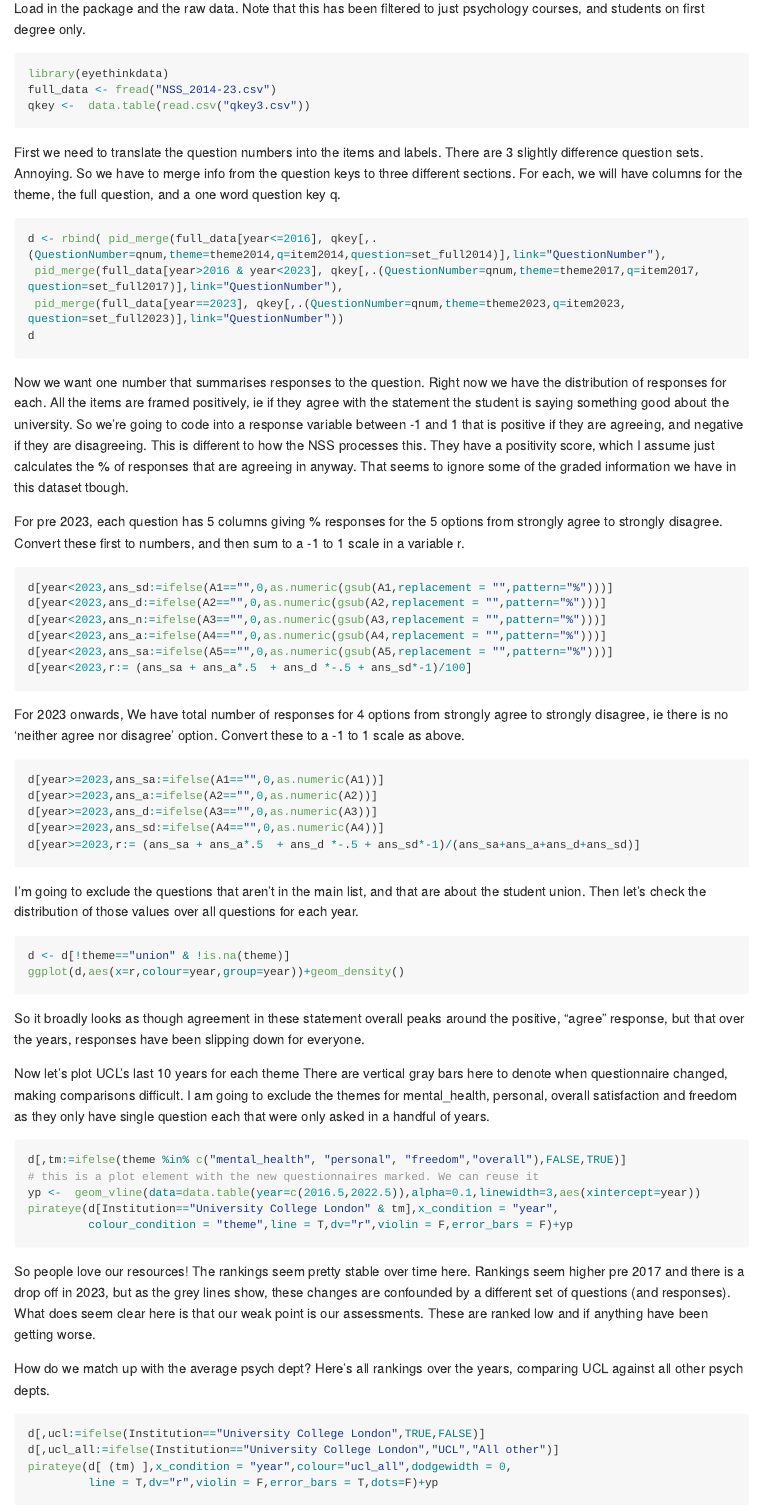
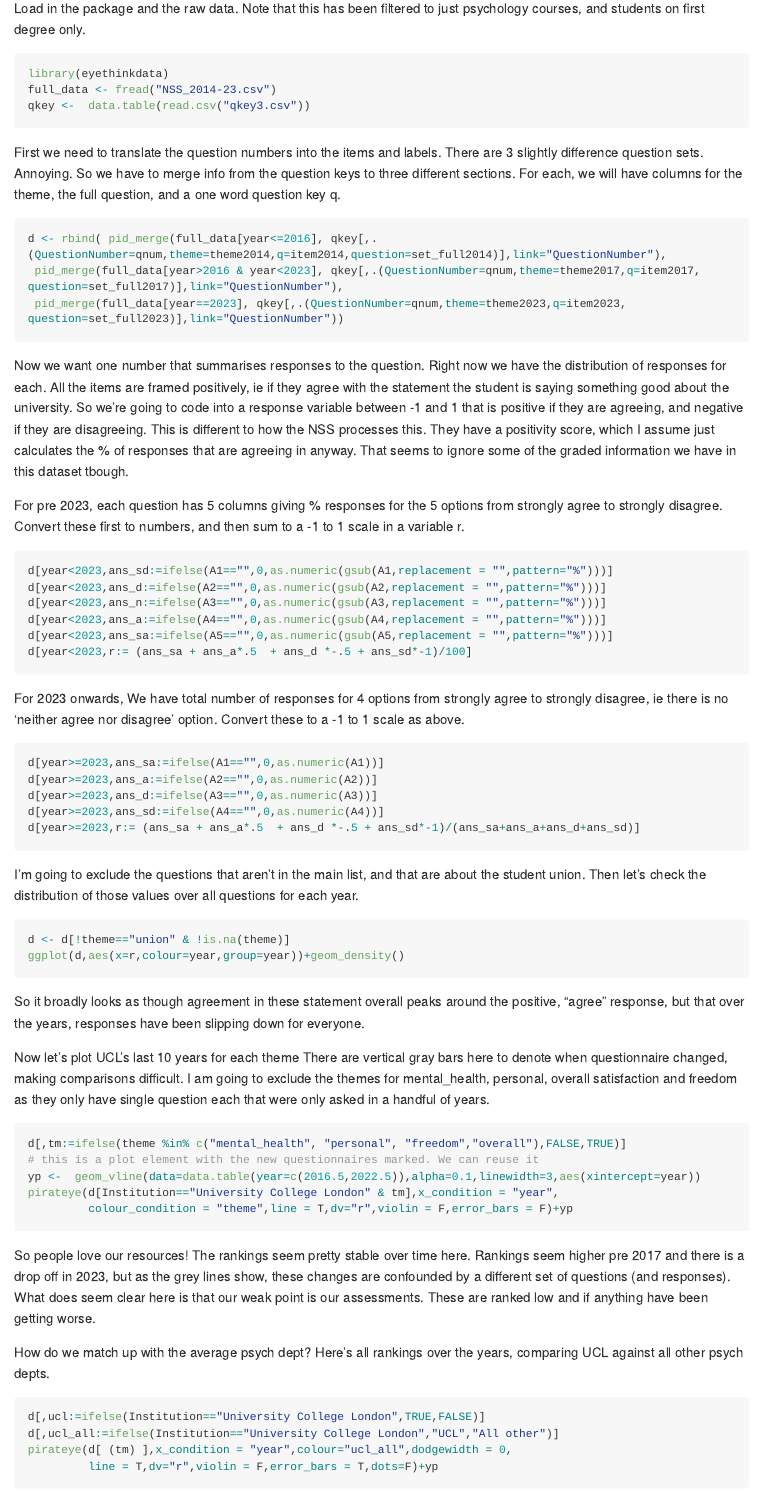
Before and after one commit to dcr-eyethink/NSS, an R Markdown document (analysis.Rmd): the page in a window 1100 px wide, from 260 px down. Rendered offline with R 4.5, knitr and Pandoc, with nearby package versions; the code chunks are not run, so their results and figures are left out; both versions are drawn in the output format of the newer one; long lines of code are wrapped.

Commit message:
githib doc knitted

````diff
--- a/analysis.Rmd
+++ b/analysis.Rmd
@@ -1,6 +1,6 @@
 ---
 title: "NSS results"
-output: html_notebook
+output: github_document
 ---
 
 This is a notebook to analyse NNS data from 2014-2023, baswed on data from NSS wesbite.
@@ -24,7 +24,6 @@ First we need to translate the question numbers into the items and labels. There
 d <- rbind( pid_merge(full_data[year<=2016], qkey[,.(QuestionNumber=qnum,theme=theme2014,q=item2014,question=set_full2014)],link="QuestionNumber"),
  pid_merge(full_data[year>2016 & year<2023], qkey[,.(QuestionNumber=qnum,theme=theme2017,q=item2017, question=set_full2017)],link="QuestionNumber"),
  pid_merge(full_data[year==2023], qkey[,.(QuestionNumber=qnum,theme=theme2023,q=item2023, question=set_full2023)],link="QuestionNumber"))
-d
 
 ```
 Now we want one number that summarises responses to the question. Right now we have the distribution of responses for each. All the items are framed positively, ie if they agree with the statement the student is saying something good about the university. So we're going to code into a response variable between -1 and 1 that is positive if they are agreeing, and negative if they are disagreeing. This is different to how the NSS processes this. They have a positivity score, which I assume just calculates the % of responses that are agreeing in anyway. That seems to ignore some of the graded information we have in this dataset tbough.
````
Also changed, not shown: analysis.md (added), analysis/r theme-year.pdf, analysis/r ucl_all-year.pdf, analysis/rzall theme-year.pdf, analysis_files/figure-gfm/unnamed-chunk-6-1.png (added), analysis_files/figure-gfm/unnamed-chunk-7-1.png (added), analysis_files/figure-gfm/unnamed-chunk-8-1.png (added), analysis_files/figure-gfm/unnamed-chunk-9-1.png (added), analysis.Rmd (2 more changed lines).
